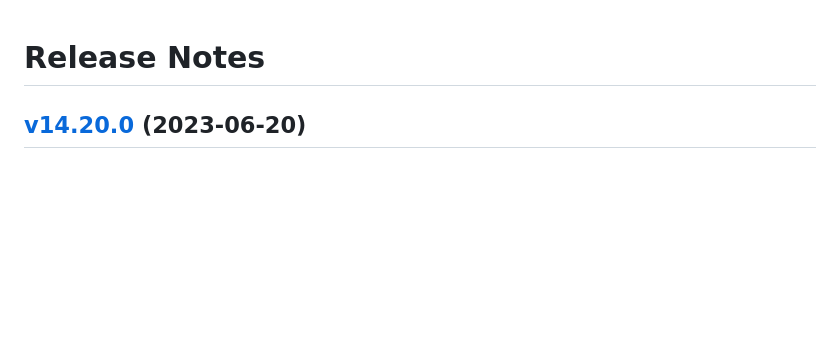
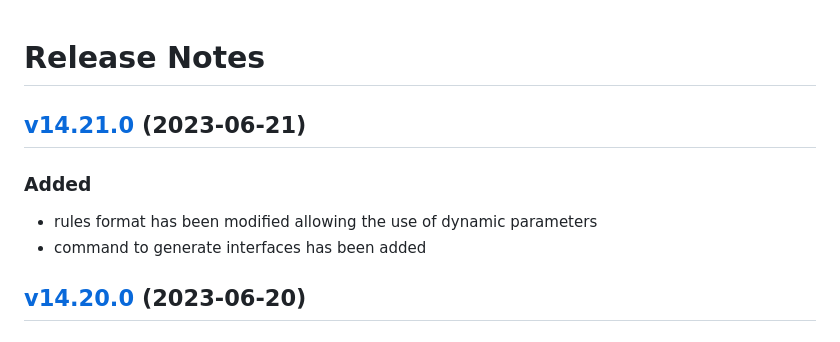
Before and after one commit to lion-packages/bundle, a Markdown page: CHANGELOG.md, the part around the change. Rendered like a GitHub page; blank space fills up the shorter version.

Commit message:
docs: changelog updated

```diff
--- a/CHANGELOG.md
+++ b/CHANGELOG.md
@@ -1,4 +1,10 @@
 # Release Notes
+
+## [v14.21.0](https://github.com/Sleon4/Lion-Framework/compare/v14.20.0...v14.21.0) (2023-06-21)
+
+### Added
+- rules format has been modified allowing the use of dynamic parameters
+- command to generate interfaces has been added
 
 ## [v14.20.0](https://github.com/Sleon4/Lion-Framework/compare/v14.19.0...v14.20.0) (2023-06-20)
 
```
